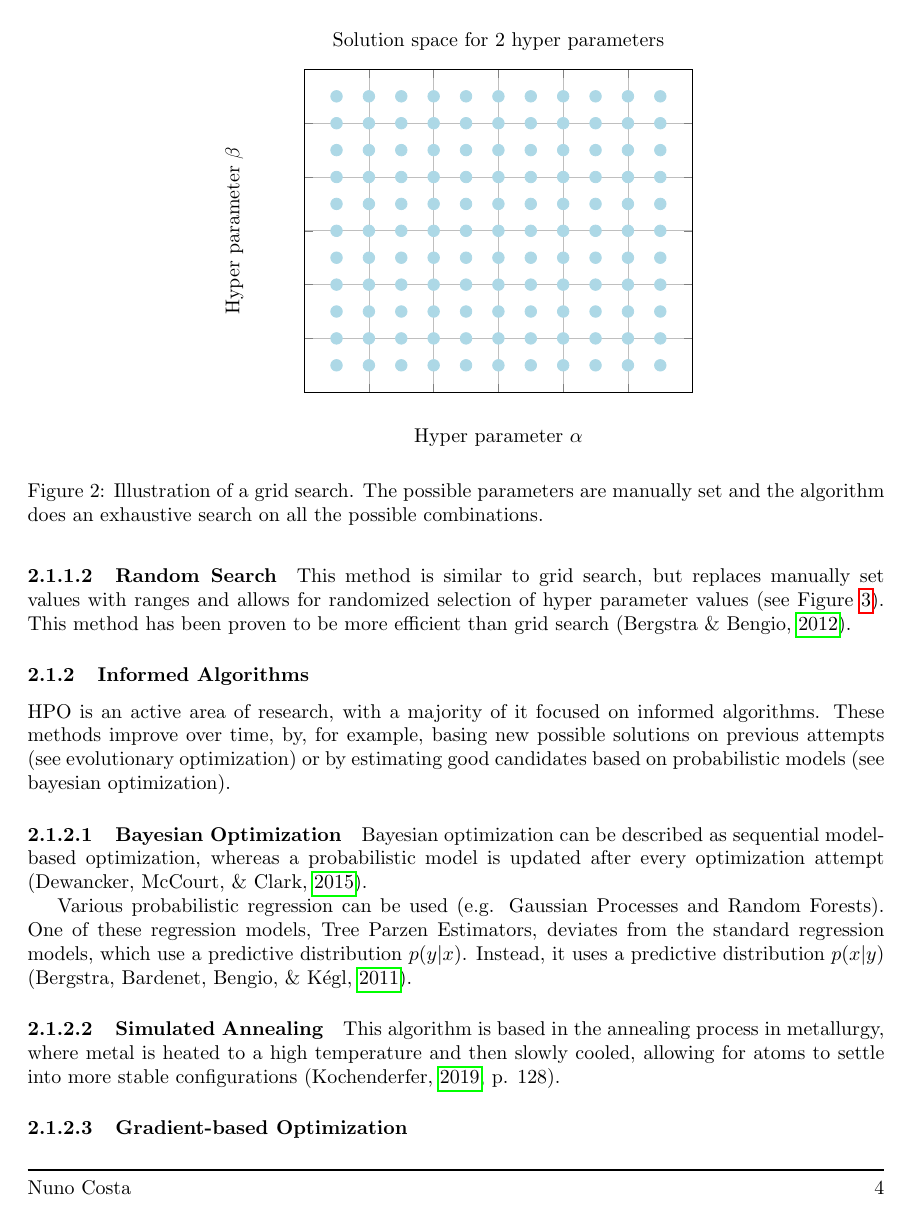
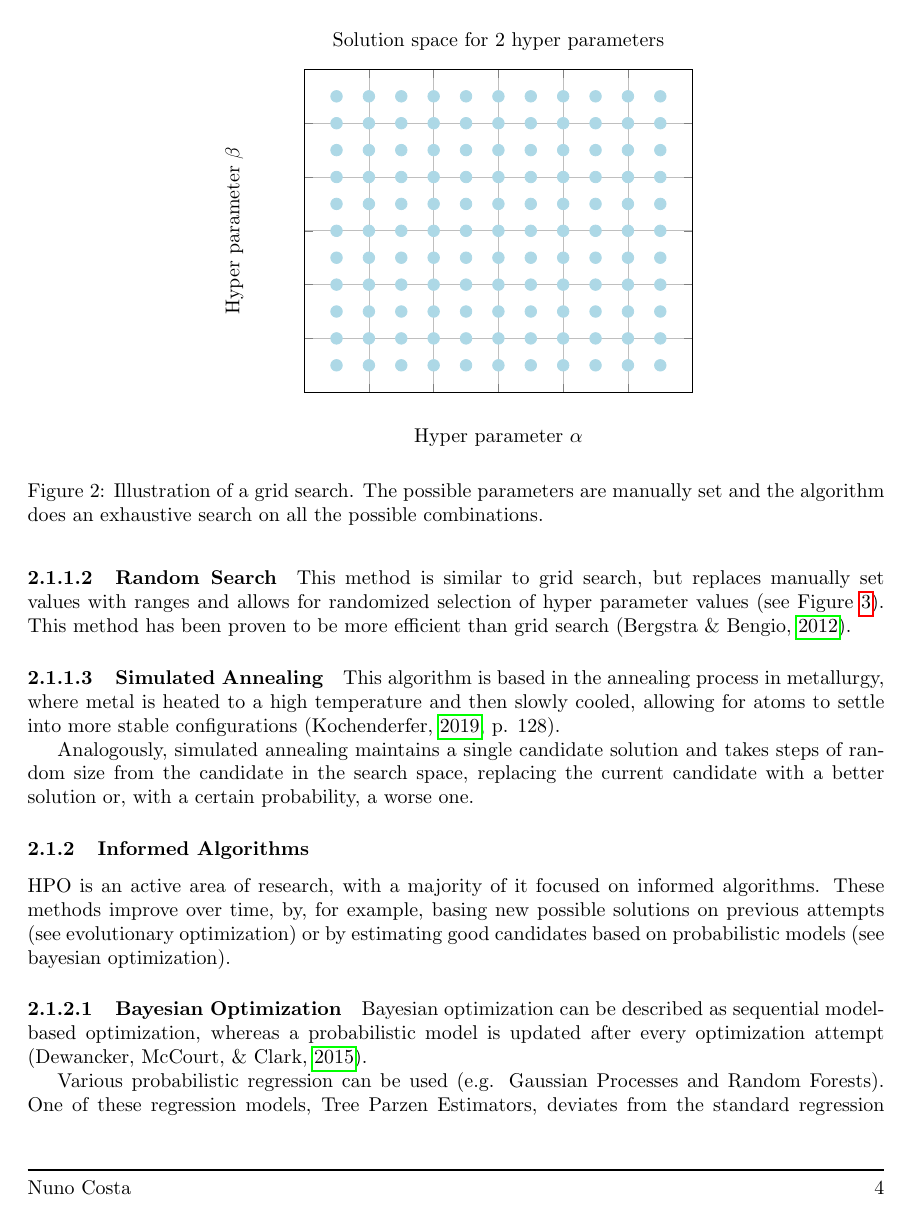
Before and after one commit to nuno99costa/pesti-report-2021, a LaTeX document (main.tex, which reads chapters/mainmatter/state-art/related-works.tex): page 11 of 14. Compiled offline with pdfLaTeX.

Commit message:
State of the Art - added simulated annealing

```diff
--- a/chapters/mainmatter/state-art/related-works.tex
+++ b/chapters/mainmatter/state-art/related-works.tex
@@ -85,6 +85,12 @@ Traditionally grid search is used for \acrshort{hpo} \parencite{liashchynskyi201
     \label{random}
  \end{figure}
 
+\paragraph{Simulated Annealing}
+
+This algorithm is based in the annealing process in metallurgy, where metal is heated to a high temperature and then slowly cooled, allowing for atoms to settle into more stable configurations \parencite[p. 128]{kochenderfer2019algorithms}.
+
+Analogously, simulated annealing maintains a single candidate solution and takes steps of random size from the candidate in the search space, replacing the current candidate with a better solution or, with a certain probability, a worse one.
+
 \subsubsection{Informed Algorithms}
 
 \acrshort{hpo} is an active area of research, with a majority of it focused on informed algorithms. These methods improve over time, by, for example, basing new possible solutions on previous attempts (see evolutionary optimization) or by estimating good candidates based on probabilistic models (see bayesian optimization).
@@ -95,11 +101,8 @@ Bayesian optimization can be described as sequential model-based optimization, w
 
 Various probabilistic regression can be used (e.g. Gaussian Processes and Random Forests). One of these regression models, Tree Parzen Estimators, deviates from the standard regression models, which use a predictive distribution $p(y|x)$. Instead, it uses a predictive distribution $p(x|y)$ \parencite{NIPS2011_86e8f7ab}.
 
-\paragraph{Simulated Annealing}
+\paragraph{Gradient-based Optimization}
 
-This algorithm is based in the annealing process in metallurgy, where metal is heated to a high temperature and then slowly cooled, allowing for atoms to settle into more stable configurations \parencite[p. 128]{kochenderfer2019algorithms}.
-
-\paragraph{Gradient-based Optimization}
 
 
 
```
